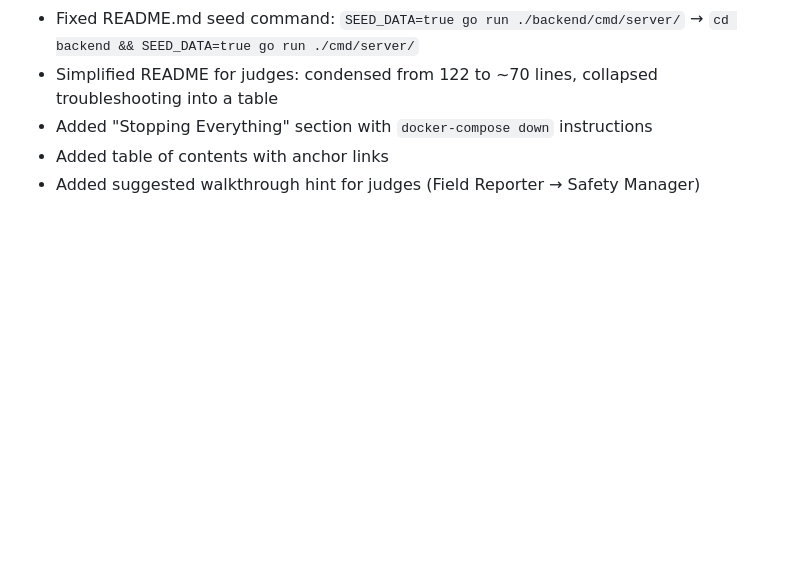
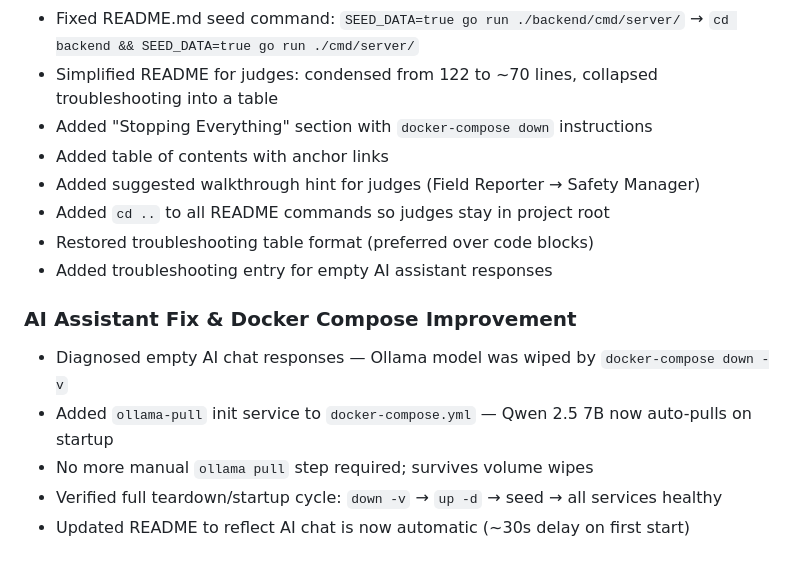
Before and after one commit to lxrbckl-dev/Project-SafeTrack, a Markdown page: docs/conversations/aarbuckle.md, the part around the change. Drawn GitHub-style; blank space fills up the shorter version.

Commit message:
Update conversation log with README and docker-compose changes
Co-Authored-By: Claude Opus 4.6 (1M context) <noreply@anthropic.com>

```diff
--- a/docs/conversations/aarbuckle.md
+++ b/docs/conversations/aarbuckle.md
@@ -395,3 +395,13 @@ Already installed: Flutter 3.41.4, Xcode 26.3, Playwright 1.58.2
 - Added "Stopping Everything" section with `docker-compose down` instructions
 - Added table of contents with anchor links
 - Added suggested walkthrough hint for judges (Field Reporter → Safety Manager)
+- Added `cd ..` to all README commands so judges stay in project root
+- Restored troubleshooting table format (preferred over code blocks)
+- Added troubleshooting entry for empty AI assistant responses
+
+### AI Assistant Fix & Docker Compose Improvement
+- Diagnosed empty AI chat responses — Ollama model was wiped by `docker-compose down -v`
+- Added `ollama-pull` init service to `docker-compose.yml` — Qwen 2.5 7B now auto-pulls on startup
+- No more manual `ollama pull` step required; survives volume wipes
+- Verified full teardown/startup cycle: `down -v` → `up -d` → seed → all services healthy
+- Updated README to reflect AI chat is now automatic (~30s delay on first start)
```
